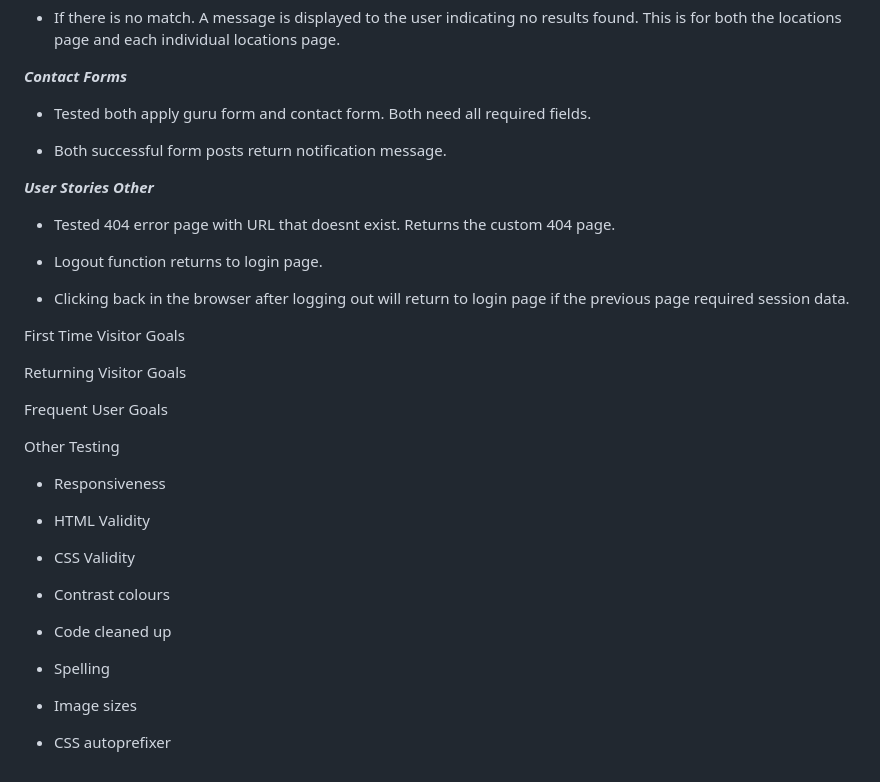
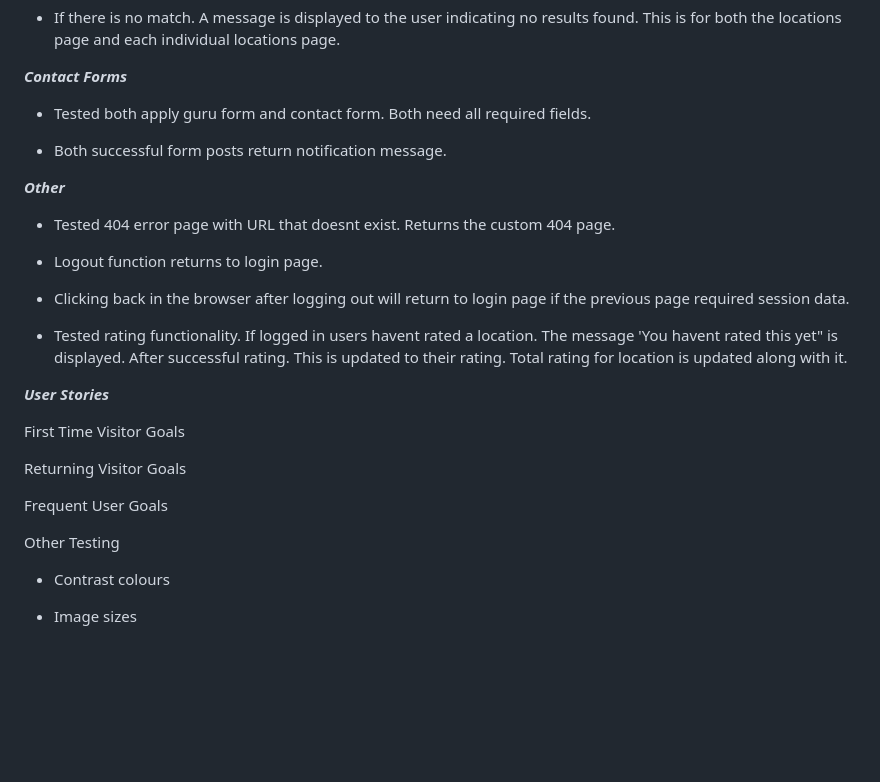
Before and after one commit to jjpickering10/CI-MS3-CoastalCatchIOW, a Markdown page: docs/testing/TESTING.md, the part around the change printed below. GitHub-like rendering; blank space fills up the shorter version.

```diff
--- a/docs/testing/TESTING.md
+++ b/docs/testing/TESTING.md
@@ -237,7 +239,6 @@ Result: Achieved.
 
 - Both successful form posts return notification message.
 
-***User Stories***
 ***Other***
 
 - Tested 404 error page with URL that doesnt exist. Returns the custom 404 page.
@@ -245,6 +246,10 @@ Result: Achieved.
 - Logout function returns to login page.
 
 - Clicking back in the browser after logging out will return to login page if the previous page required session data.
+
+- Tested rating functionality. If logged in users havent rated a location. The message 'You havent rated this yet" is displayed. After successful rating. This is updated to their rating. Total rating for location is updated along with it.
+
+***User Stories***
 
 First Time Visitor Goals
 
@@ -254,18 +259,6 @@ Frequent User Goals
 
 Other Testing
 
-- Responsiveness
-
-- HTML Validity
-
-- CSS Validity
-
 - Contrast colours
 
-- Code cleaned up
-
-- Spelling
-
 - Image sizes
-
-- CSS autoprefixer
```
Also changed, not shown: other parts of docs/testing/TESTING.md (+8 -6 lines), docs/img/register-validation-2.png (added), docs/img/register-validation.png (added), 2 other files.
